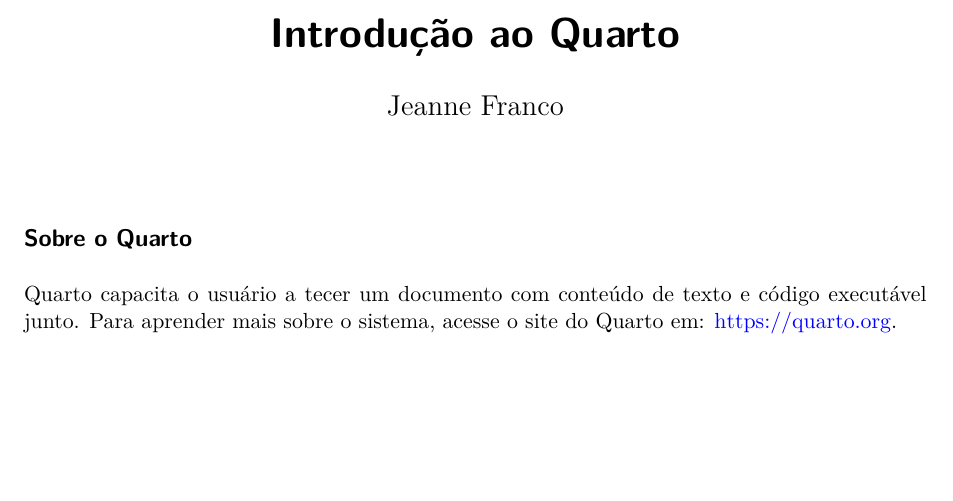
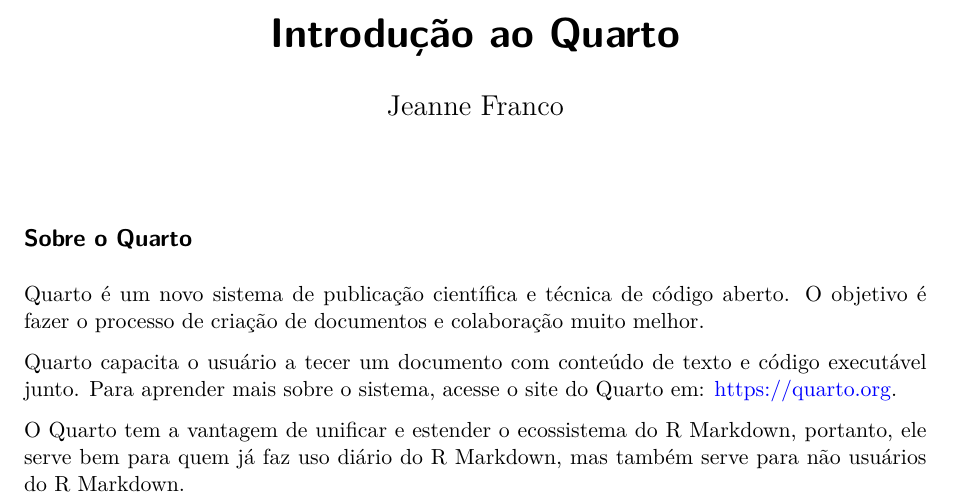
Before and after one commit to francojra/introducao_ao_quarto, a Quarto document (introducao_quarto_markdown.qmd): part of the page, cut so that both start at the same text, the shorter picture padded with empty space. Rendered offline with R 4.5, knitr and Pandoc in place of Quarto, then LaTeX, with nearby package versions.

Commit message:
Add files via upload

```diff
--- a/introducao_quarto_markdown.qmd
+++ b/introducao_quarto_markdown.qmd
@@ -7,6 +7,10 @@
 
 ## Sobre o Quarto
 
+Quarto é um novo sistema de publicação científica e técnica de código aberto. O objetivo é fazer o processo de criação de documentos e colaboração muito melhor.
+
 Quarto capacita o usuário a tecer um documento com conteúdo de texto e código executável junto. Para aprender mais sobre o sistema, acesse o site do Quarto em: <https://quarto.org>.
 
+O Quarto tem a vantagem de unificar e estender o ecossistema do R Markdown, portanto, ele serve bem para quem já faz uso diário do R Markdown, mas também serve para não usuários do R Markdown.
+
 ##
```
